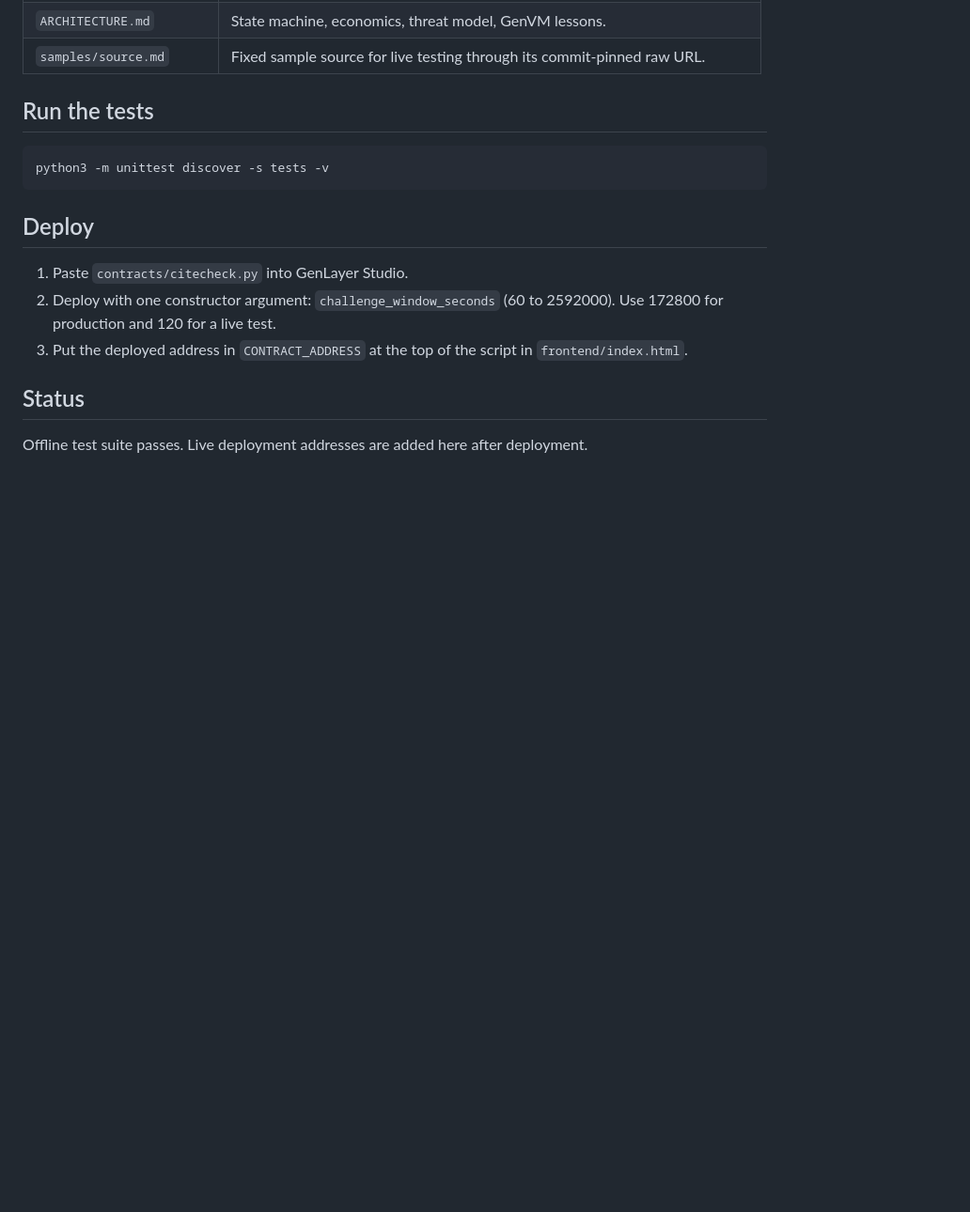
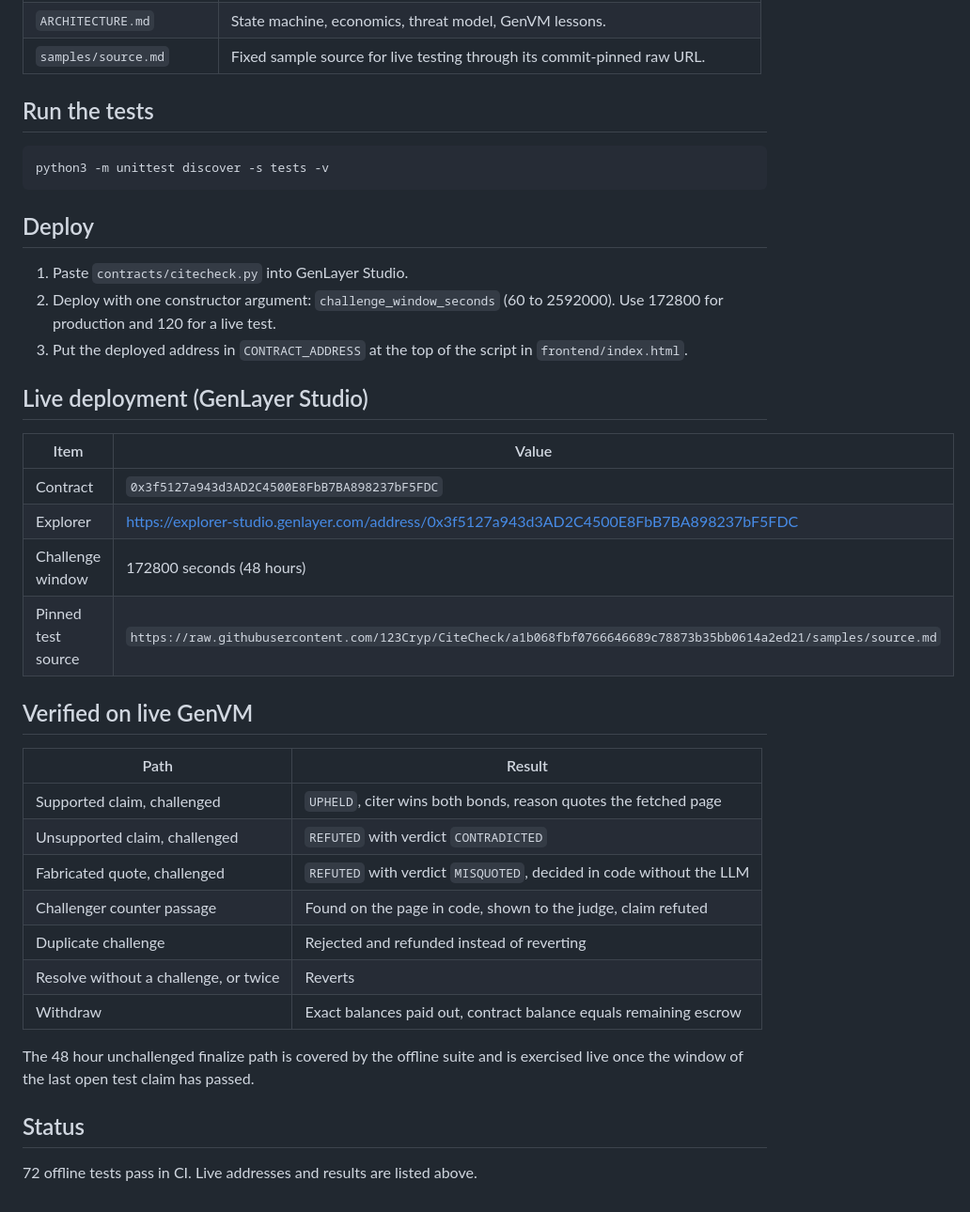
Before and after one commit to 123Cryp/CiteCheck, a Markdown page: README.md, the part around the change. Shown at 94% size. Rendered like a GitHub page; blank space fills up the shorter version.

```diff
--- a/README.md
+++ b/README.md
@@ -49,6 +49,29 @@ python3 -m unittest discover -s tests -v
 2. Deploy with one constructor argument: `challenge_window_seconds` (60 to 2592000). Use 172800 for production and 120 for a live test.
 3. Put the deployed address in `CONTRACT_ADDRESS` at the top of the script in `frontend/index.html`.
 
+## Live deployment (GenLayer Studio)
+
+| Item | Value |
+|---|---|
+| Contract | `0x3f5127a943d3AD2C4500E8FbB7BA898237bF5FDC` |
+| Explorer | https://explorer-studio.genlayer.com/address/0x3f5127a943d3AD2C4500E8FbB7BA898237bF5FDC |
+| Challenge window | 172800 seconds (48 hours) |
+| Pinned test source | `https://raw.githubusercontent.com/123Cryp/CiteCheck/a1b068fbf0766646689c78873b35bb0614a2ed21/samples/source.md` |
+
+## Verified on live GenVM
+
+| Path | Result |
+|---|---|
+| Supported claim, challenged | `UPHELD`, citer wins both bonds, reason quotes the fetched page |
+| Unsupported claim, challenged | `REFUTED` with verdict `CONTRADICTED` |
+| Fabricated quote, challenged | `REFUTED` with verdict `MISQUOTED`, decided in code without the LLM |
+| Challenger counter passage | Found on the page in code, shown to the judge, claim refuted |
+| Duplicate challenge | Rejected and refunded instead of reverting |
+| Resolve without a challenge, or twice | Reverts |
+| Withdraw | Exact balances paid out, contract balance equals remaining escrow |
+
+The 48 hour unchallenged finalize path is covered by the offline suite and is exercised live once the window of the last open test claim has passed.
+
 ## Status
 
-Offline test suite passes. Live deployment addresses are added here after deployment.
+72 offline tests pass in CI. Live addresses and results are listed above.
```
